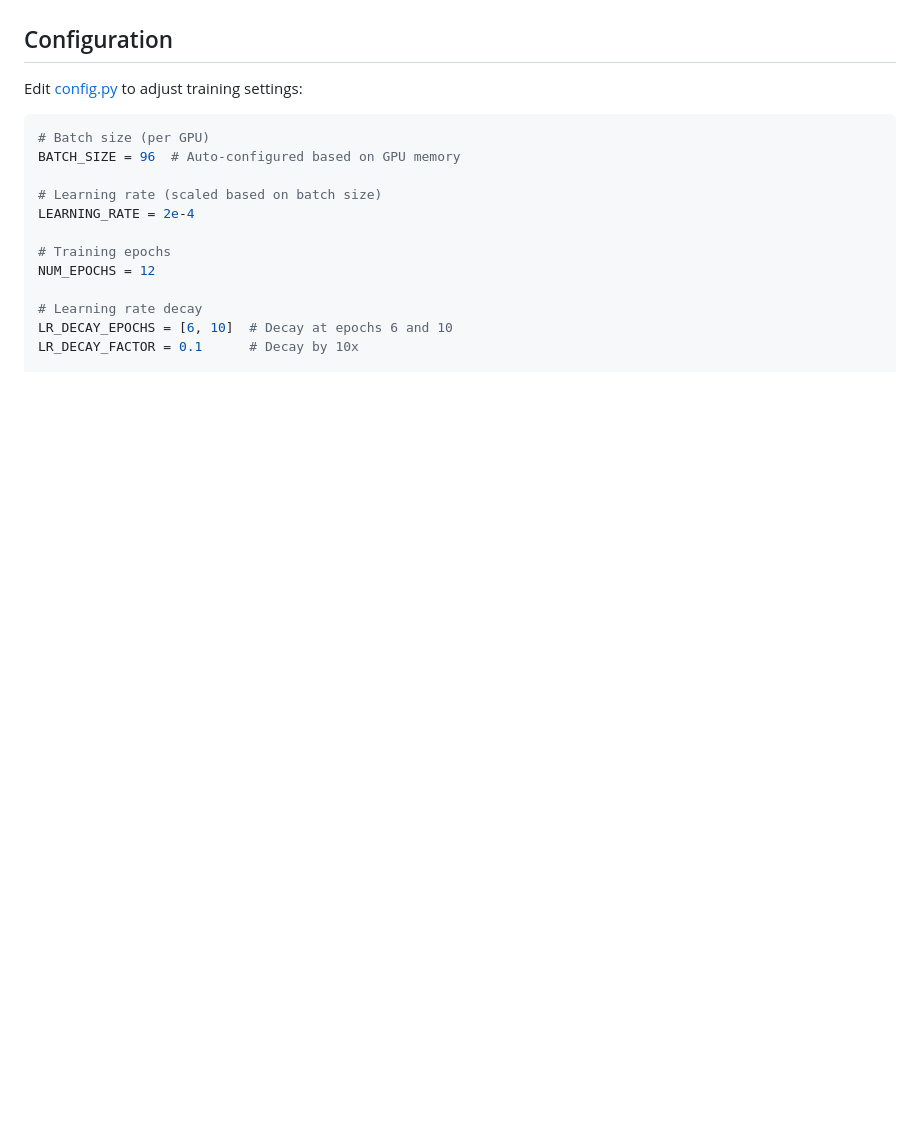
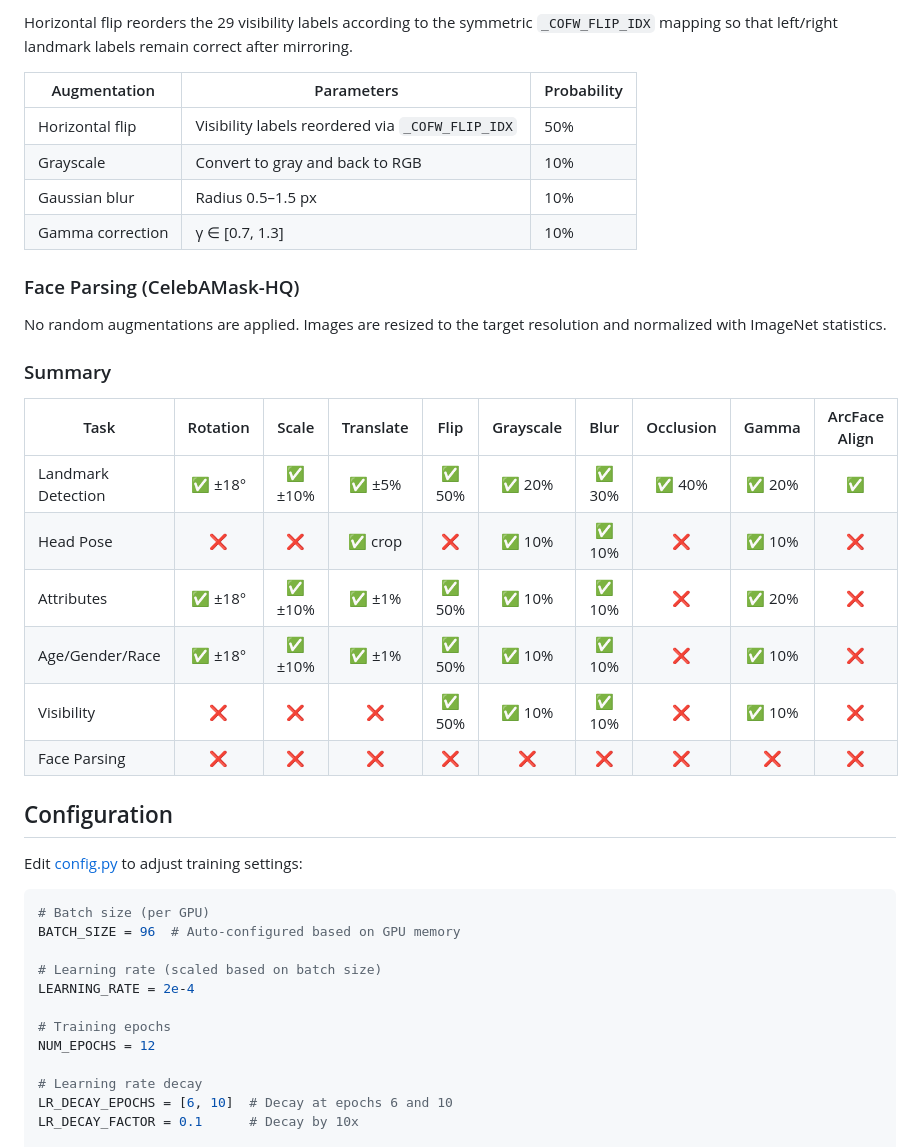
Before and after one commit to kamrul28890/FaceXFormer-a-unified-transformer, a Markdown page: README.md, the part around one of its changes. Rendered like a GitHub page; blank space fills up the shorter version.

Commit message:
data augmentation done

```diff
--- a/README.md
+++ b/README.md
@@ -301,3 +356,27 @@ Each batch contains samples from multiple tasks:
+Horizontal flip reorders the 29 visibility labels according to the symmetric `_COFW_FLIP_IDX` mapping so that left/right landmark labels remain correct after mirroring.
+
+| Augmentation | Parameters | Probability |
+|---|---|---|
+| Horizontal flip | Visibility labels reordered via `_COFW_FLIP_IDX` | 50% |
+| Grayscale | Convert to gray and back to RGB | 10% |
+| Gaussian blur | Radius 0.5–1.5 px | 10% |
+| Gamma correction | γ ∈ [0.7, 1.3] | 10% |
+
+### Face Parsing (CelebAMask-HQ)
+
+No random augmentations are applied. Images are resized to the target resolution and normalized with ImageNet statistics.
+
+### Summary
+
+| Task | Rotation | Scale | Translate | Flip | Grayscale | Blur | Occlusion | Gamma | ArcFace Align |
+|---|:---:|:---:|:---:|:---:|:---:|:---:|:---:|:---:|:---:|
+| Landmark Detection | ✅ ±18° | ✅ ±10% | ✅ ±5% | ✅ 50% | ✅ 20% | ✅ 30% | ✅ 40% | ✅ 20% | ✅ |
+| Head Pose | ❌ | ❌ | ✅ crop | ❌ | ✅ 10% | ✅ 10% | ❌ | ✅ 10% | ❌ |
+| Attributes | ✅ ±18° | ✅ ±10% | ✅ ±1% | ✅ 50% | ✅ 10% | ✅ 10% | ❌ | ✅ 20% | ❌ |
+| Age/Gender/Race | ✅ ±18° | ✅ ±10% | ✅ ±1% | ✅ 50% | ✅ 10% | ✅ 10% | ❌ | ✅ 10% | ❌ |
+| Visibility | ❌ | ❌ | ❌ | ✅ 50% | ✅ 10% | ✅ 10% | ❌ | ✅ 10% | ❌ |
+| Face Parsing | ❌ | ❌ | ❌ | ❌ | ❌ | ❌ | ❌ | ❌ | ❌ |
+
 ## Configuration
 
 Edit [config.py](config.py) to adjust training settings:
```
Also changed, not shown: other parts of README.md (+55 -0 lines).
